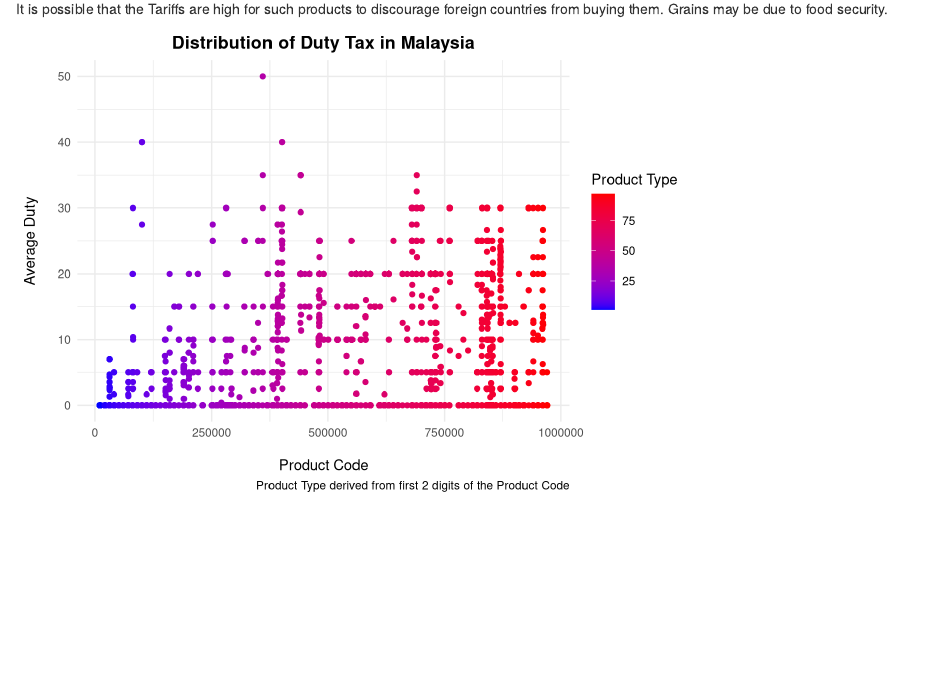
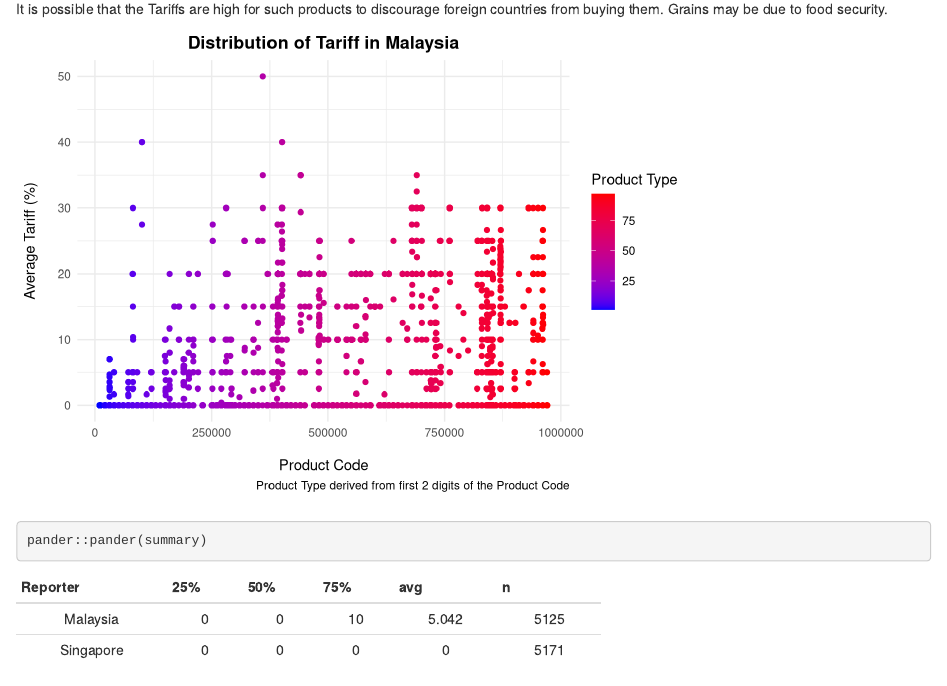
Before and after one commit to leannetanjingyi/3371Project, an R Markdown document (EC3371.Rmd): the page in a window 1100 px wide, from 3340 px down before the commit and from 3520 px down after it, so that both start at the same text. Rendered offline with R 4.5, knitr and Pandoc, with nearby package versions; drawn as R Markdown's standard HTML page in place of the format the file asks for; some code elsewhere in the file could not run offline.

Commit message:
changes to correct errors

````diff
--- a/EC3371.Rmd
+++ b/EC3371.Rmd
@@ -353,9 +359,9 @@ dis.tariff.0 <- ggplot(tariff0, aes(x = Product.Num, y = AVDuty.average)) +
       scale_color_gradient(low="blue", high="red")+
       theme_minimal() +
       theme(plot.title = element_text(hjust = 0.5, face = "bold")) +
-      labs(title = "Distribution of Duty Tax in Malaysia",
+      labs(title = "Distribution of Tariff in Malaysia",
            x = "\nProduct Code",
-           y = "Average Duty\n",
+           y = "Average Tariff (%)\n",
            colour = "Product Type",
            caption = "Product Type derived from first 2 digits of the Product Code\n"
            )
@@ -364,6 +370,16 @@ dis.tariff.0 <- ggplot(tariff0, aes(x = Product.Num, y = AVDuty.average)) +
 dis.tariff.0
 
 #Mean of Malaysia Tariff
- mean.malay <- mean(tariff0$AVDuty.average, na.rm = "TRUE")
+summary <- tariff %>%  na.omit() %>% group_by(Reporter) %>%
+  summarise(`25%`=quantile(AVDuty.average, probs=0.25),
+            `50%`=quantile(AVDuty.average, probs=0.5),
+            `75%`=quantile(AVDuty.average, probs=0.75),
+            avg=mean(AVDuty.average),
+            n=n())
+
 
 ```
+
+```{r}
+pander::pander(summary)
+```
````
Also changed, not shown: EC3371.Rmd (8 more changed lines).
